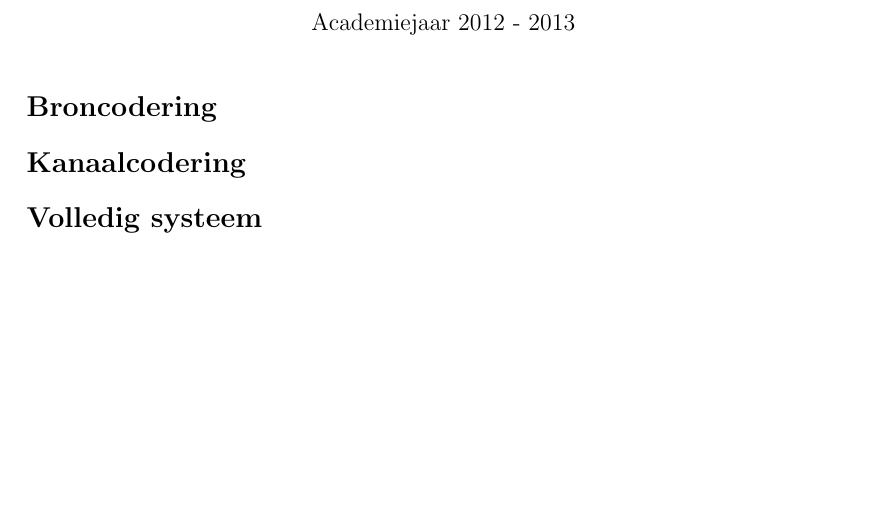
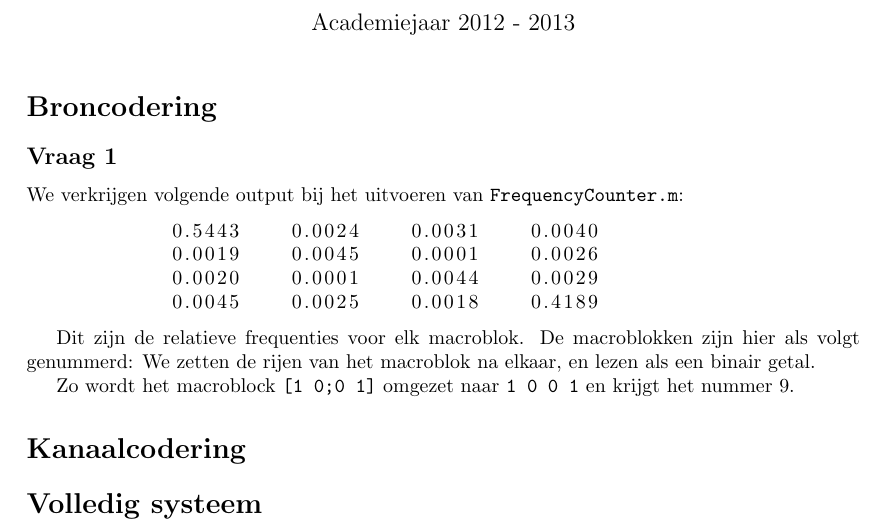
Before and after one commit to ninewise/datacomm, a LaTeX document (verslag.tex): part of the page, cut so that both start at the same text, the shorter picture padded with empty space. Compiled offline with pdfLaTeX.

Commit message:
insert part of question 1 into verslag.tex and add .gitignore

```diff
--- a/verslag.tex
+++ b/verslag.tex
@@ -2,6 +2,7 @@
 \usepackage[a4paper]{geometry}
 \usepackage{graphicx}
 \usepackage{titling}
+\usepackage{listings}
 \begin{document}
 
 \title{Project Datacommunicatie}
@@ -10,6 +11,27 @@
 \maketitle
 
 \begin{section}*{Broncodering}
+
+    \begin{subsection}*{Vraag 1}
+
+        We verkrijgen volgende output bij het uitvoeren van
+        \texttt{FrequencyCounter.m}:
+
+        \begin{lstlisting}
+            0.5443    0.0024    0.0031    0.0040
+            0.0019    0.0045    0.0001    0.0026
+            0.0020    0.0001    0.0044    0.0029
+            0.0045    0.0025    0.0018    0.4189
+        \end{lstlisting}
+
+        Dit zijn de relatieve frequenties voor elk macroblok. De
+        macroblokken zijn hier als volgt genummerd: We zetten de rijen
+        van het macroblok na elkaar, en lezen als een binair getal.
+
+        Zo wordt het macroblock \texttt{[1 0;0 1]} omgezet naar
+        \texttt{1 0 0 1} en krijgt het nummer $9$.
+
+    \end{subsection}
 \end{section}
 \begin{section}*{Kanaalcodering}
 \end{section}
```
Also changed, not shown: 1 other file.
